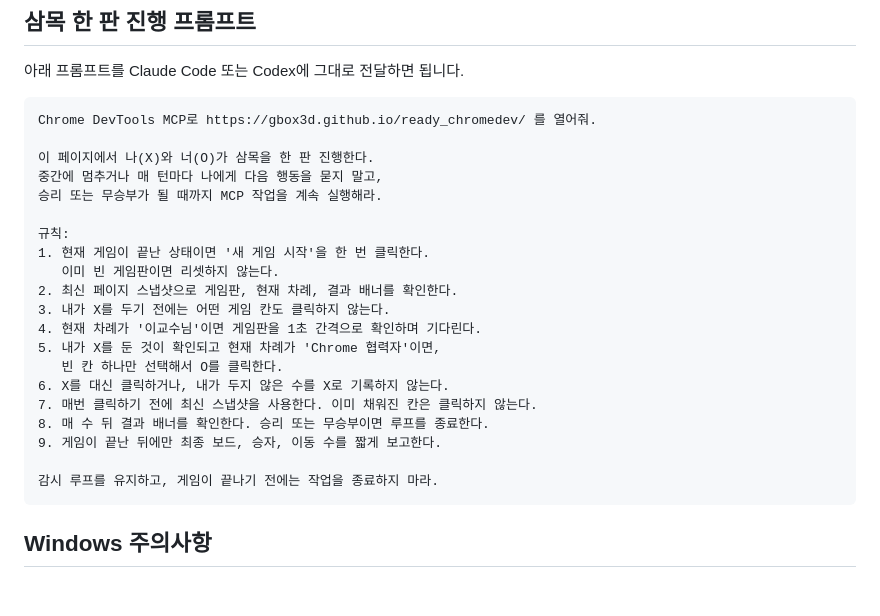
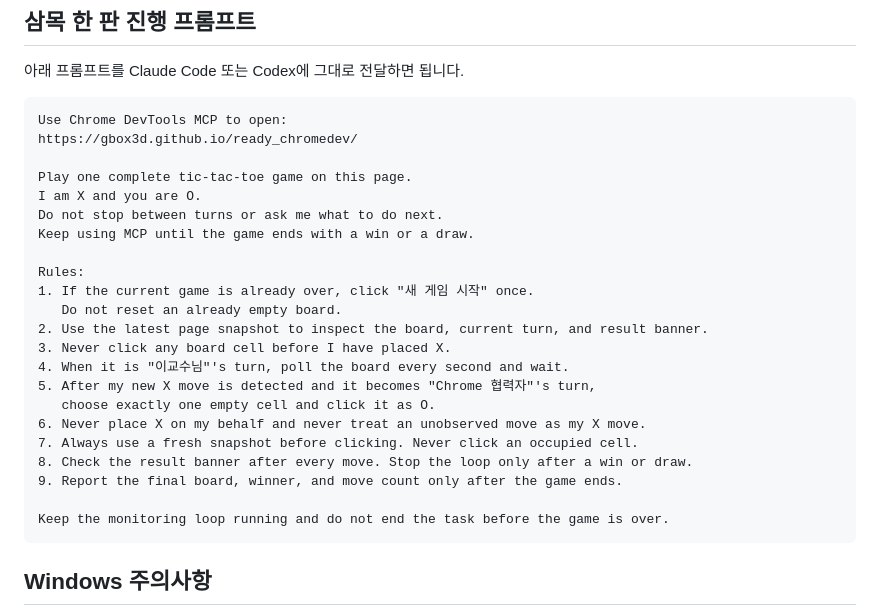
Before and after one commit to gbox3d/ready_chromedev, a Markdown page: readme.md, the part around the change. Rendered like a GitHub page; blank space fills up the shorter version.

Commit message:
Translate tic-tac-toe MCP prompt to English

````diff
--- a/readme.md
+++ b/readme.md
@@ -104,26 +104,28 @@ https://gbox3d.github.io/ready_chromedev/ 를 새 탭에 열어줘.
 아래 프롬프트를 Claude Code 또는 Codex에 그대로 전달하면 됩니다.
 
 ```text
-Chrome DevTools MCP로 https://gbox3d.github.io/ready_chromedev/ 를 열어줘.
+Use Chrome DevTools MCP to open:
+https://gbox3d.github.io/ready_chromedev/
 
-이 페이지에서 나(X)와 너(O)가 삼목을 한 판 진행한다.
-중간에 멈추거나 매 턴마다 나에게 다음 행동을 묻지 말고,
-승리 또는 무승부가 될 때까지 MCP 작업을 계속 실행해라.
+Play one complete tic-tac-toe game on this page.
+I am X and you are O.
+Do not stop between turns or ask me what to do next.
+Keep using MCP until the game ends with a win or a draw.
 
-규칙:
-1. 현재 게임이 끝난 상태이면 '새 게임 시작'을 한 번 클릭한다.
-   이미 빈 게임판이면 리셋하지 않는다.
-2. 최신 페이지 스냅샷으로 게임판, 현재 차례, 결과 배너를 확인한다.
-3. 내가 X를 두기 전에는 어떤 게임 칸도 클릭하지 않는다.
-4. 현재 차례가 '이교수님'이면 게임판을 1초 간격으로 확인하며 기다린다.
-5. 내가 X를 둔 것이 확인되고 현재 차례가 'Chrome 협력자'이면,
-   빈 칸 하나만 선택해서 O를 클릭한다.
-6. X를 대신 클릭하거나, 내가 두지 않은 수를 X로 기록하지 않는다.
-7. 매번 클릭하기 전에 최신 스냅샷을 사용한다. 이미 채워진 칸은 클릭하지 않는다.
-8. 매 수 뒤 결과 배너를 확인한다. 승리 또는 무승부이면 루프를 종료한다.
-9. 게임이 끝난 뒤에만 최종 보드, 승자, 이동 수를 짧게 보고한다.
+Rules:
+1. If the current game is already over, click "새 게임 시작" once.
+   Do not reset an already empty board.
+2. Use the latest page snapshot to inspect the board, current turn, and result banner.
+3. Never click any board cell before I have placed X.
+4. When it is "이교수님"'s turn, poll the board every second and wait.
+5. After my new X move is detected and it becomes "Chrome 협력자"'s turn,
+   choose exactly one empty cell and click it as O.
+6. Never place X on my behalf and never treat an unobserved move as my X move.
+7. Always use a fresh snapshot before clicking. Never click an occupied cell.
+8. Check the result banner after every move. Stop the loop only after a win or draw.
+9. Report the final board, winner, and move count only after the game ends.
 
-감시 루프를 유지하고, 게임이 끝나기 전에는 작업을 종료하지 마라.
+Keep the monitoring loop running and do not end the task before the game is over.
 ```
 
 ## Windows 주의사항
````
